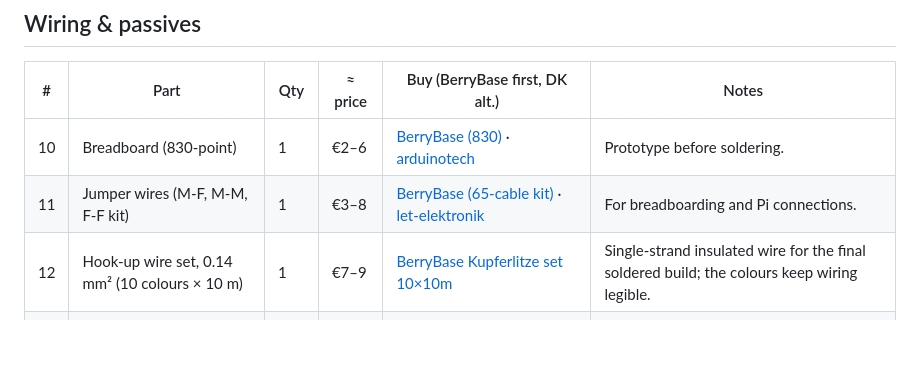
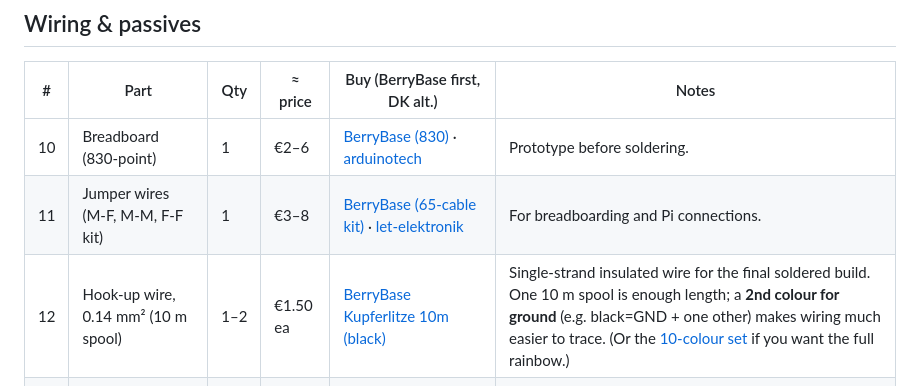
Before and after one commit to alexanderjasper/music-box, a Markdown page: hardware/BOM.md, the part around the change. GitHub-like rendering; blank space fills up the shorter version.

Commit message:
Default hook-up wire to a single spool (1-2 colours)
The 10-colour wire set is overkill for one small box -- a single 10m
spool has ample length, and most breadboard wiring uses the jumper kit.
Switch the default to one spool, with a 2nd colour for ground suggested
as cheap insurance against tracing mistakes; keep the colour set as an
option.

Co-Authored-By: Claude Opus 4.8 (1M context) <noreply@anthropic.com>

```diff
--- a/hardware/BOM.md
+++ b/hardware/BOM.md
@@ -44,7 +44,7 @@ display.
 |---|------|-----|------|-----|-------|
 | 10 | Breadboard (830-point) | 1 | €2–6 | [BerryBase (830)](https://www.berrybase.de/breadboard-mit-830-kontakten) · [arduinotech](https://arduinotech.dk/shop/breadboard-830-points/) | Prototype before soldering. |
 | 11 | Jumper wires (M-F, M-M, F-F kit) | 1 | €3–8 | [BerryBase (65-cable kit)](https://www.berrybase.de/jumper-kabel-kit-set-mit-65-kabeln-in-4-laengen-fuer-breadboards) · [let-elektronik](https://let-elektronik.dk/breadboard-jumper-wire-kit-140pcs) | For breadboarding and Pi connections. |
-| 12 | Hook-up wire set, 0.14 mm² (10 colours × 10 m) | 1 | €7–9 | [BerryBase Kupferlitze set 10×10m](https://www.berrybase.de/kupferlitze-isoliert-0-14-mm2-set-10x10m) | Single-strand insulated wire for the final soldered build; the colours keep wiring legible. |
+| 12 | Hook-up wire, 0.14 mm² (10 m spool) | 1–2 | €1.50 ea | [BerryBase Kupferlitze 10m (black)](https://www.berrybase.de/kupferlitze-isoliert-1x0-14mm-10m/farbe-schwarz) | Single-strand insulated wire for the final soldered build. One 10 m spool is enough length; a **2nd colour for ground** (e.g. black=GND + one other) makes wiring much easier to trace. (Or the [10-colour set](https://www.berrybase.de/kupferlitze-isoliert-0-14-mm2-set-10x10m) if you want the full rainbow.) |
 | 13 | (Optional) Resistor assortment, 525-pc | 1 kit | €6–9 | [BerryBase 525-pc metal-film set](https://www.berrybase.de/525-teiliges-metallschichtwiderstands-sortiment-in-kunststoffbox/) | Buttons use the Pi's internal pull-ups, so likely none needed for v1. Handy to have. |
 | 14 | (Optional) Pi Zero proto/HAT board | 1 | €4–8 | [BerryBase (permanent 830 PCB)](https://www.berrybase.de/permanent-pcb-breadboard-mit-830-kontakten-schwarz) · [raspberrypi.dk](https://raspberrypi.dk/en/shop/category/raspberry-pi-zero-and-accessories/) | Tidy permanent wiring instead of loose solder. |
 
```
